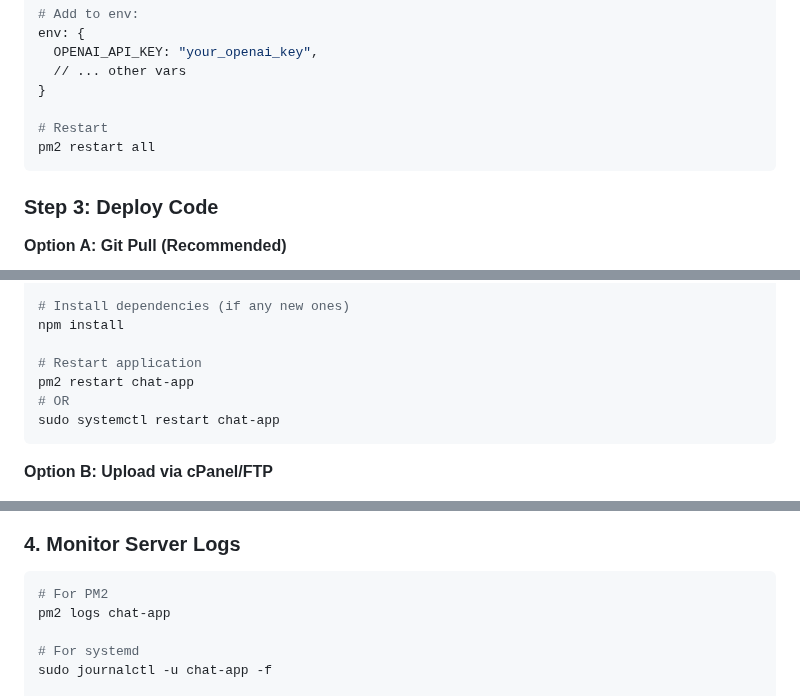
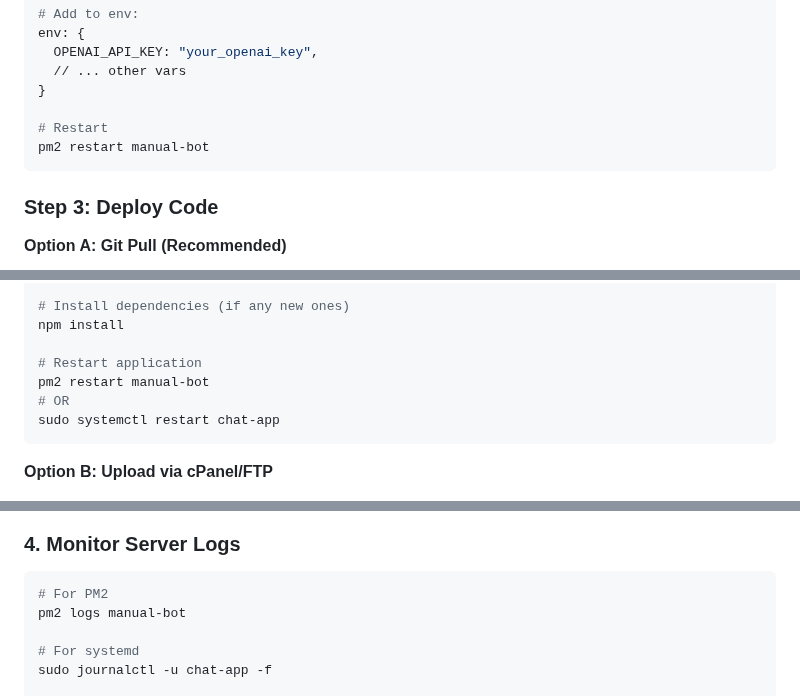
Before and after one commit to drjjw/smh-chatbot, a Markdown page: DEPLOYMENT-RAG.md, 3 parts joined by grey strips. GitHub-like rendering.

Commit message:
Fix PM2 process name to manual-bot

````diff
--- a/DEPLOYMENT-RAG.md
+++ b/DEPLOYMENT-RAG.md
@@ -92,7 +92,7 @@ env: {
 }
 
 # Restart
-pm2 restart all
+pm2 restart manual-bot
 ```
 
 ### Step 3: Deploy Code
@@ -112,7 +112,7 @@ git pull origin main
 npm install
 
 # Restart application
-pm2 restart chat-app
+pm2 restart manual-bot
 # OR
 sudo systemctl restart chat-app
 ```
@@ -188,7 +188,7 @@ Should return a response with chunks retrieved.
 ### 4. Monitor Server Logs
 ```bash
 # For PM2
-pm2 logs chat-app
+pm2 logs manual-bot
 
 # For systemd
 sudo journalctl -u chat-app -f
````
